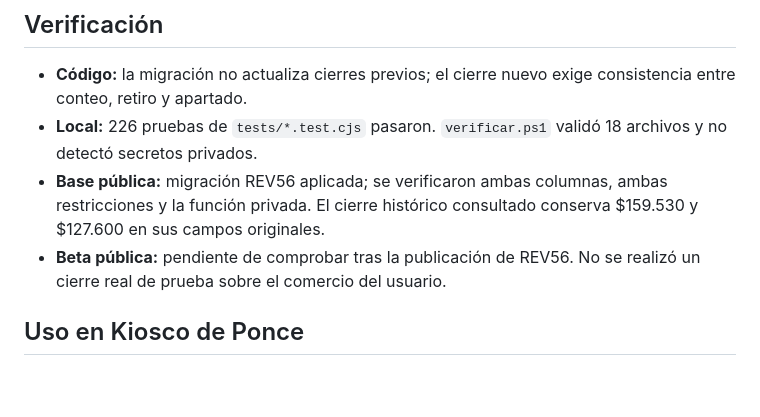
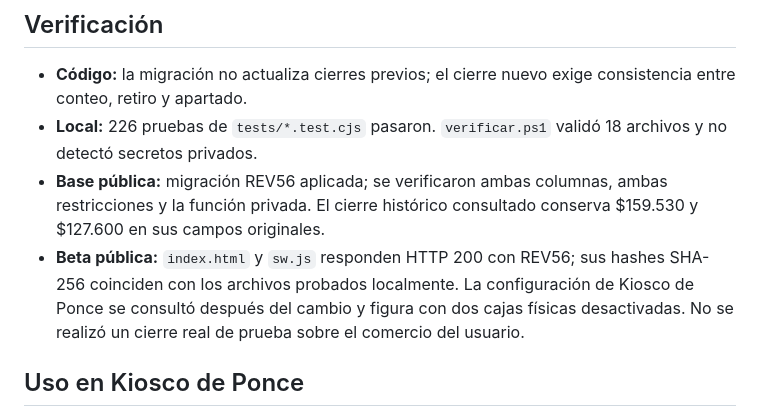
Before and after one commit to gallovalentinn-droid/Sistema-para-comercios, a Markdown page: entregables/DETALLE-CAMBIOS-REV56-2026-09-27.md, the part around the change. Drawn GitHub-style; blank space fills up the shorter version.

Commit message:
docs: record REV56 public verification

```diff
--- a/entregables/DETALLE-CAMBIOS-REV56-2026-09-27.md
+++ b/entregables/DETALLE-CAMBIOS-REV56-2026-09-27.md
@@ -27,7 +27,7 @@ El cierre del 27/09/2026 a las 06:21 muestra $159.530 de sobrante en general y $
 - **Código:** la migración no actualiza cierres previos; el cierre nuevo exige consistencia entre conteo, retiro y apartado.
 - **Local:** 226 pruebas de `tests/*.test.cjs` pasaron. `verificar.ps1` validó 18 archivos y no detectó secretos privados.
 - **Base pública:** migración REV56 aplicada; se verificaron ambas columnas, ambas restricciones y la función privada. El cierre histórico consultado conserva $159.530 y $127.600 en sus campos originales.
-- **Beta pública:** pendiente de comprobar tras la publicación de REV56. No se realizó un cierre real de prueba sobre el comercio del usuario.
+- **Beta pública:** `index.html` y `sw.js` responden HTTP 200 con REV56; sus hashes SHA-256 coinciden con los archivos probados localmente. La configuración de Kiosco de Ponce se consultó después del cambio y figura con dos cajas físicas desactivadas. No se realizó un cierre real de prueba sobre el comercio del usuario.
 
 ## Uso en Kiosco de Ponce
 
```
